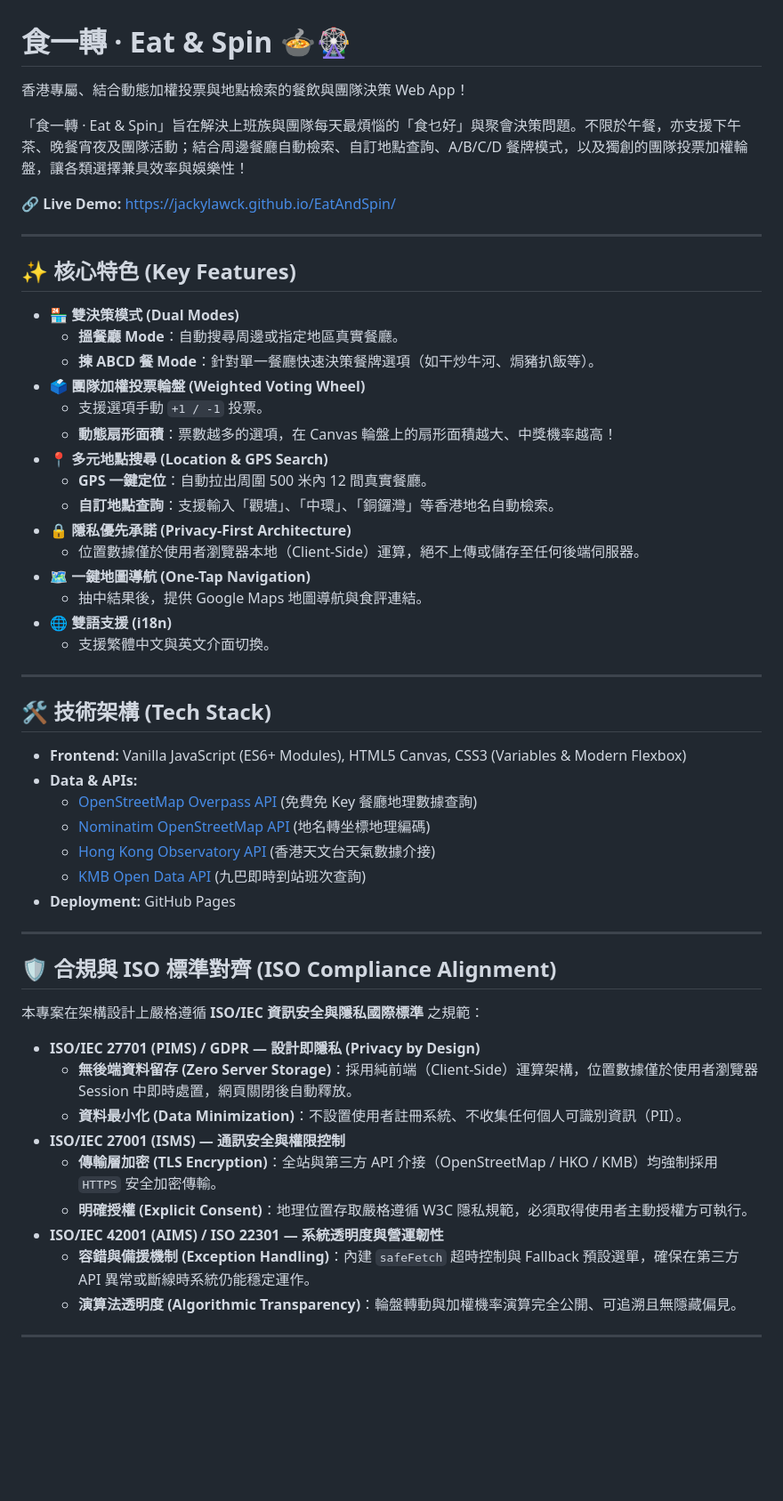
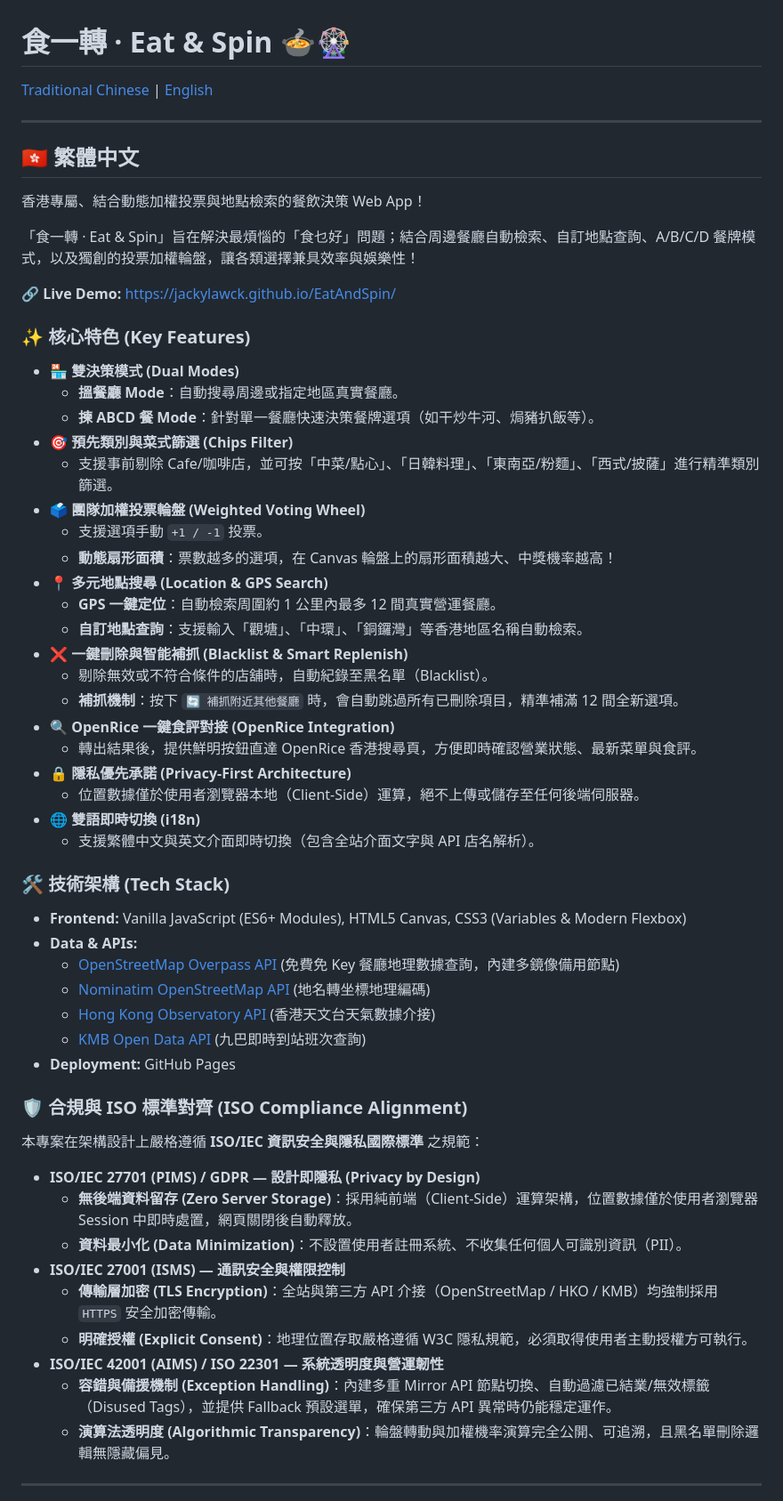
Before and after one commit to jackylawck/EatAndSpin, a Markdown page: README.md, the part around one of its changes. Shown at 89% size. GitHub-like rendering; blank space fills up the shorter version.

Commit message:
Revise README for bilingual clarity and feature updates
Updated README to enhance bilingual support and clarify features.

```diff
--- a/README.md
+++ b/README.md
@@ -1,46 +1,52 @@
 # 食一轉 · Eat & Spin 🍲🎡
 
-香港專屬、結合動態加權投票與地點檢索的餐飲與團隊決策 Web App！
+[Traditional Chinese](#繁體中文) | [English](#english)
 
-「食一轉 · Eat & Spin」旨在解決上班族與團隊每天最煩惱的「食乜好」與聚會決策問題。不限於午餐，亦支援下午茶、晚餐宵夜及團隊活動；結合周邊餐廳自動檢索、自訂地點查詢、A/B/C/D 餐牌模式，以及獨創的團隊投票加權輪盤，讓各類選擇兼具效率與娛樂性！
+---
+
+<a name="繁體中文"></a>
+## 🇭🇰 繁體中文
+
+香港專屬、結合動態加權投票與地點檢索的餐飲決策 Web App！
+
+「食一轉 · Eat & Spin」旨在解決最煩惱的「食乜好」問題；結合周邊餐廳自動檢索、自訂地點查詢、A/B/C/D 餐牌模式，以及獨創的投票加權輪盤，讓各類選擇兼具效率與娛樂性！
 
 🔗 **Live Demo:** [https://jackylawck.github.io/EatAndSpin/](https://jackylawck.github.io/EatAndSpin/)
 
----
-
-## ✨ 核心特色 (Key Features)
+### ✨ 核心特色 (Key Features)
 
 - 🏪 **雙決策模式 (Dual Modes)**
   - **搵餐廳 Mode**：自動搜尋周邊或指定地區真實餐廳。
   - **揀 ABCD 餐 Mode**：針對單一餐廳快速決策餐牌選項（如干炒牛河、焗豬扒飯等）。
+- 🎯 **預先類別與菜式篩選 (Chips Filter)**
+  - 支援事前剔除 Cafe/咖啡店，並可按「中菜/點心」、「日韓料理」、「東南亞/粉麵」、「西式/披薩」進行精準類別篩選。
 - 🗳️ **團隊加權投票輪盤 (Weighted Voting Wheel)**
   - 支援選項手動 `+1 / -1` 投票。
   - **動態扇形面積**：票數越多的選項，在 Canvas 輪盤上的扇形面積越大、中獎機率越高！
 - 📍 **多元地點搜尋 (Location & GPS Search)**
-  - **GPS 一鍵定位**：自動拉出周圍 500 米內 12 間真實餐廳。
-  - **自訂地點查詢**：支援輸入「觀塘」、「中環」、「銅鑼灣」等香港地名自動檢索。
+  - **GPS 一鍵定位**：自動檢索周圍約 1 公里內最多 12 間真實營運餐廳。
+  - **自訂地點查詢**：支援輸入「觀塘」、「中環」、「銅鑼灣」等香港地區名稱自動檢索。
+- ❌ **一鍵刪除與智能補抓 (Blacklist & Smart Replenish)**
+  - 剔除無效或不符合條件的店舖時，自動紀錄至黑名單（Blacklist）。
+  - **補抓機制**：按下 `🔄 補抓附近其他餐廳` 時，會自動跳過所有已刪除項目，精準補滿 12 間全新選項。
+- 🔍 **OpenRice 一鍵食評對接 (OpenRice Integration)**
+  - 轉出結果後，提供鮮明按鈕直達 OpenRice 香港搜尋頁，方便即時確認營業狀態、最新菜單與食評。
 - 🔒 **隱私優先承諾 (Privacy-First Architecture)**
   - 位置數據僅於使用者瀏覽器本地（Client-Side）運算，絕不上傳或儲存至任何後端伺服器。
-- 🗺️ **一鍵地圖導航 (One-Tap Navigation)**
-  - 抽中結果後，提供 Google Maps 地圖導航與食評連結。
-- 🌐 **雙語支援 (i18n)**
-  - 支援繁體中文與英文介面切換。
+- 🌐 **雙語即時切換 (i18n)**
+  - 支援繁體中文與英文介面即時切換（包含全站介面文字與 API 店名解析）。
 
----
-
-## 🛠️ 技術架構 (Tech Stack)
+### 🛠️ 技術架構 (Tech Stack)
 
 - **Frontend:** Vanilla JavaScript (ES6+ Modules), HTML5 Canvas, CSS3 (Variables & Modern Flexbox)
 - **Data & APIs:**
-  - [OpenStreetMap Overpass API](https://overpass-api.de/) (免費免 Key 餐廳地理數據查詢)
+  - [OpenStreetMap Overpass API](https://overpass-api.de/) (免費免 Key 餐廳地理數據查詢，內建多鏡像備用節點)
   - [Nominatim OpenStreetMap API](https://nominatim.org/) (地名轉坐標地理編碼)
   - [Hong Kong Observatory API](https://www.hko.gov.hk/) (香港天文台天氣數據介接)
   - [KMB Open Data API](https://data.gov.hk/) (九巴即時到站班次查詢)
 - **Deployment:** GitHub Pages
 
----
-
-## 🛡️ 合規與 ISO 標準對齊 (ISO Compliance Alignment)
+### 🛡️ 合規與 ISO 標準對齊 (ISO Compliance Alignment)
 
 本專案在架構設計上嚴格遵循 **ISO/IEC 資訊安全與隱私國際標準** 之規範：
 
@@ -51,8 +57,8 @@
   * **傳輸層加密 (TLS Encryption)**：全站與第三方 API 介接（OpenStreetMap / HKO / KMB）均強制採用 `HTTPS` 安全加密傳輸。
   * **明確授權 (Explicit Consent)**：地理位置存取嚴格遵循 W3C 隱私規範，必須取得使用者主動授權方可執行。
 * **ISO/IEC 42001 (AIMS) / ISO 22301 — 系統透明度與營運韌性**
-  * **容錯與備援機制 (Exception Handling)**：內建 `safeFetch` 超時控制與 Fallback 預設選單，確保在第三方 API 異常或斷線時系統仍能穩定運作。
-  * **演算法透明度 (Algorithmic Transparency)**：輪盤轉動與加權機率演算完全公開、可追溯且無隱藏偏見。
+  * **容錯與備援機制 (Exception Handling)**：內建多重 Mirror API 節點切換、自動過濾已結業/無效標籤（Disused Tags），並提供 Fallback 預設選單，確保第三方 API 異常時仍能穩定運作。
+  * **演算法透明度 (Algorithmic Transparency)**：輪盤轉動與加權機率演算完全公開、可追溯，且黑名單刪除邏輯無隱藏偏見。
 
 ---
 
```
Also changed, not shown: other parts of README.md (+59 -1 lines).
